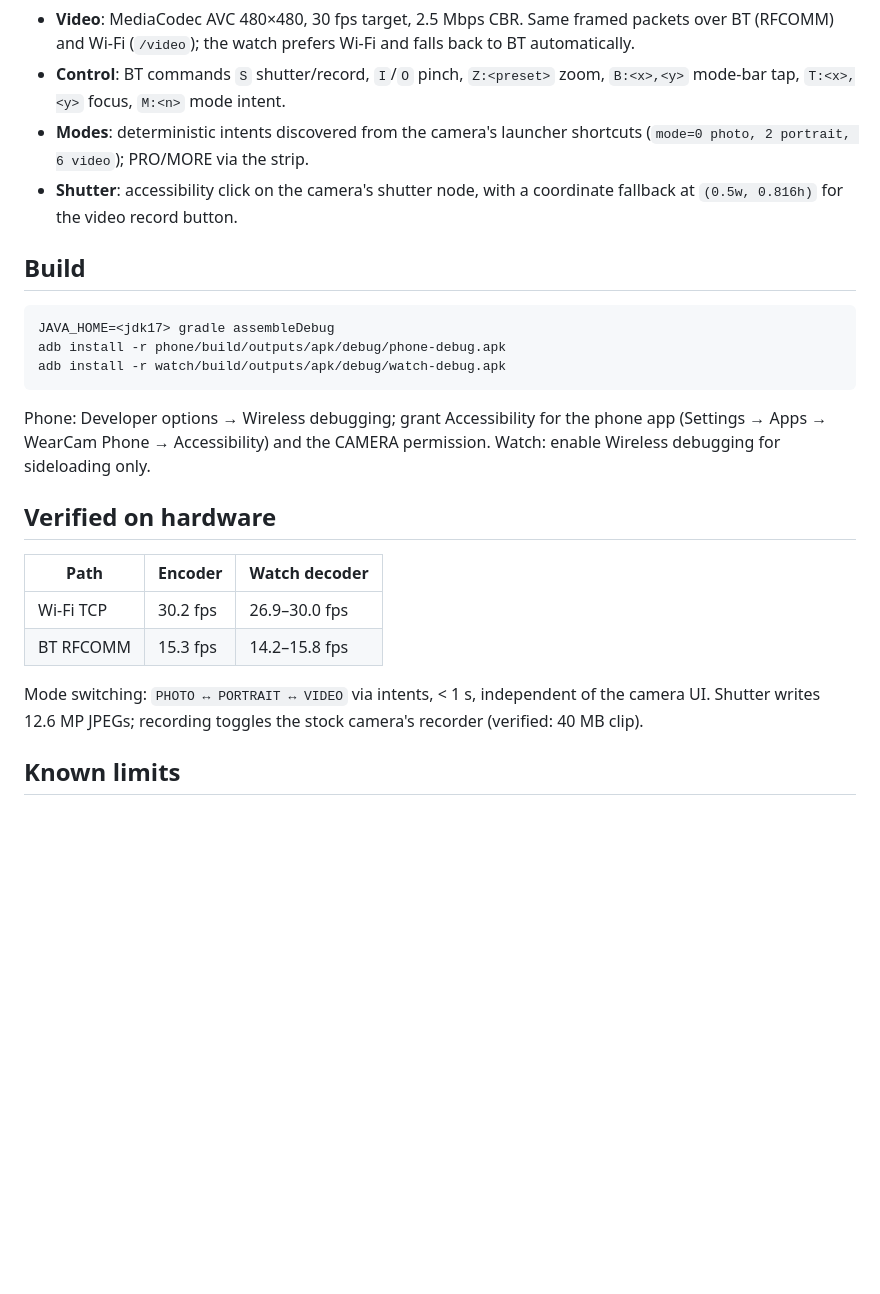
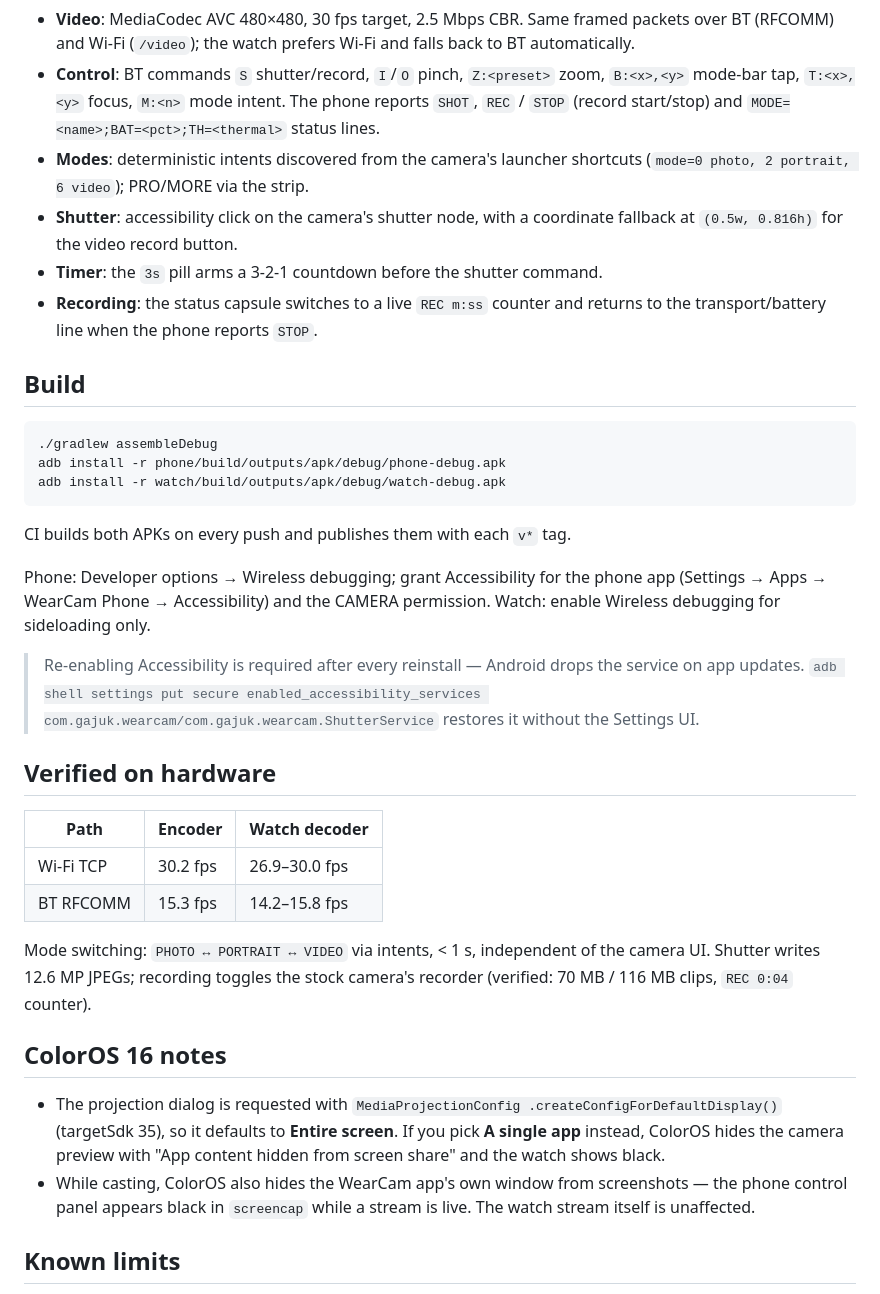
Before and after one commit to The-kadtan2027/wearcam, a Markdown page: README.md, the part around one of its changes. Drawn GitHub-style; blank space fills up the shorter version.

````diff
--- a/README.md
+++ b/README.md
@@ -26,22 +29,34 @@ Galaxy Watch 4 (450x450)                     OPPO Reno14 Pro 5G
   falls back to BT automatically.
 - **Control**: BT commands `S` shutter/record, `I`/`O` pinch, `Z:<preset>`
   zoom, `B:<x>,<y>` mode-bar tap, `T:<x>,<y>` focus, `M:<n>` mode intent.
+  The phone reports `SHOT`, `REC` / `STOP` (record start/stop) and
+  `MODE=<name>;BAT=<pct>;TH=<thermal>` status lines.
 - **Modes**: deterministic intents discovered from the camera's launcher
   shortcuts (`mode=0 photo, 2 portrait, 6 video`); PRO/MORE via the strip.
 - **Shutter**: accessibility click on the camera's shutter node, with a
   coordinate fallback at `(0.5w, 0.816h)` for the video record button.
+- **Timer**: the `3s` pill arms a 3-2-1 countdown before the shutter command.
+- **Recording**: the status capsule switches to a live `REC m:ss` counter and
+  returns to the transport/battery line when the phone reports `STOP`.
 
 ## Build
 
 ```
-JAVA_HOME=<jdk17> gradle assembleDebug
+./gradlew assembleDebug
 adb install -r phone/build/outputs/apk/debug/phone-debug.apk
 adb install -r watch/build/outputs/apk/debug/watch-debug.apk
 ```
 
+CI builds both APKs on every push and publishes them with each `v*` tag.
+
 Phone: Developer options → Wireless debugging; grant Accessibility for the
 phone app (Settings → Apps → WearCam Phone → Accessibility) and the CAMERA
 permission. Watch: enable Wireless debugging for sideloading only.
+
+> Re-enabling Accessibility is required after every reinstall — Android drops
+> the service on app updates. `adb shell settings put secure
+> enabled_accessibility_services com.gajuk.wearcam/com.gajuk.wearcam.ShutterService`
+> restores it without the Settings UI.
 
 ## Verified on hardware
 
@@ -52,7 +67,18 @@ permission. Watch: enable Wireless debugging for sideloading only.
 
 Mode switching: `PHOTO ↔ PORTRAIT ↔ VIDEO` via intents, < 1 s, independent of
 the camera UI. Shutter writes 12.6 MP JPEGs; recording toggles the stock
-camera's recorder (verified: 40 MB clip).
+camera's recorder (verified: 70 MB / 116 MB clips, `REC 0:04` counter).
+
+## ColorOS 16 notes
+
+- The projection dialog is requested with `MediaProjectionConfig
+  .createConfigForDefaultDisplay()` (targetSdk 35), so it defaults to
+  **Entire screen**. If you pick **A single app** instead, ColorOS hides the
+  camera preview with "App content hidden from screen share" and the watch
+  shows black.
+- While casting, ColorOS also hides the WearCam app's own window from
+  screenshots — the phone control panel appears black in `screencap` while a
+  stream is live. The watch stream itself is unaffected.
 
 ## Known limits
 
````
Also changed, not shown: other parts of README.md (+5 -2 lines), docs/phone.png (added), docs/watch-rec.png (added), docs/watch.png (added), 6 other files.
